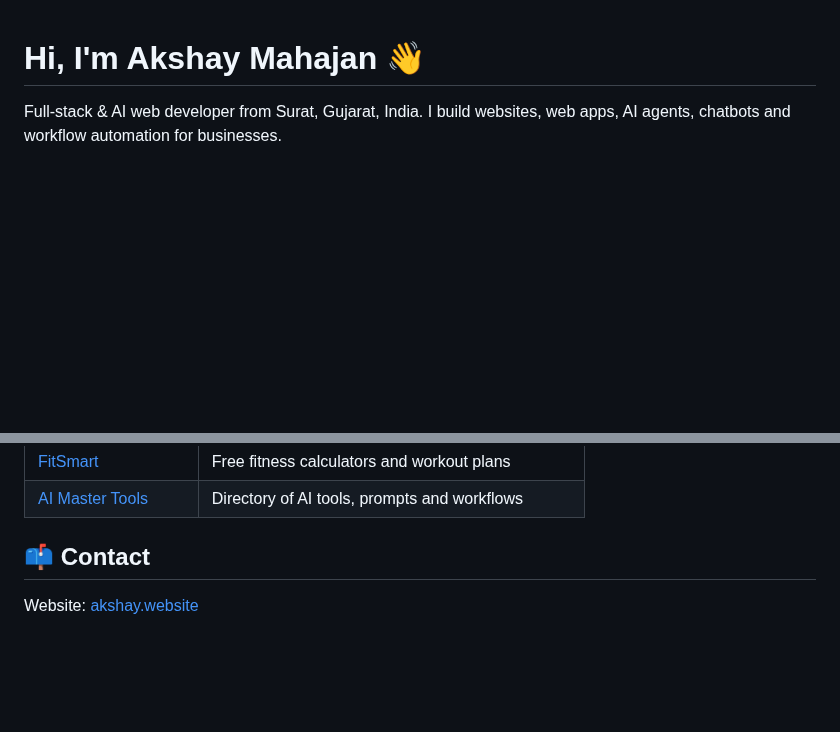
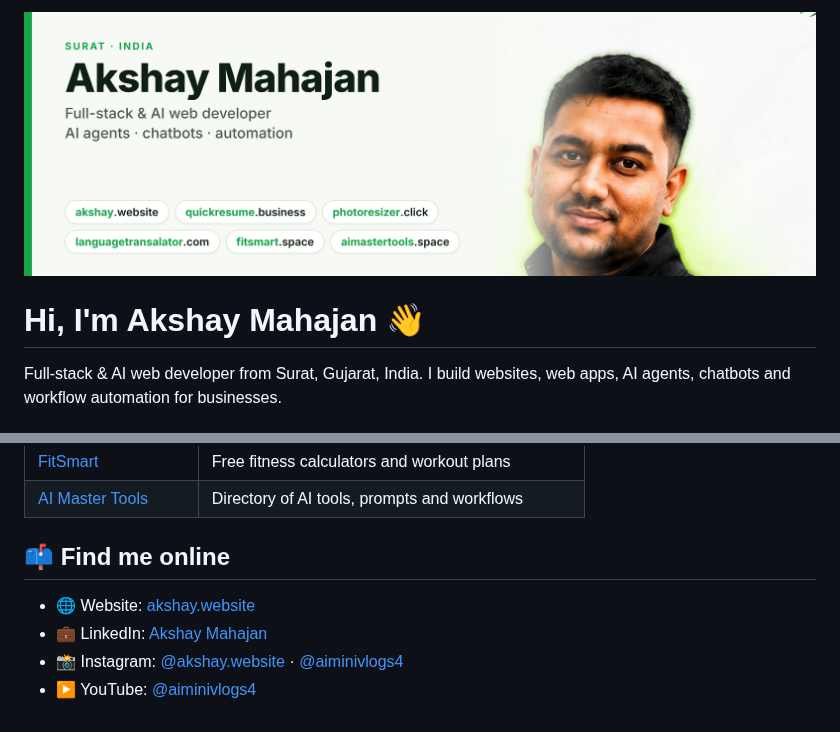
Before and after one commit to akshaymad0608-png/akshaymad0608-png, a Markdown page: README.md, 2 parts joined by grey strips. GitHub-like rendering; pictures changed too: banner.png (added); blank space fills up the shorter version.

Commit message:
Add profile banner and social links
Co-Authored-By: Claude Sonnet 5.5 <noreply@anthropic.com>
Claude-Session: https://claude.ai/code/session_01Jb2Z5RHgZMQBg9SgSWHutS

```diff
--- a/README.md
+++ b/README.md
@@ -1,3 +1,5 @@
+![Akshay Mahajan: Full-stack & AI web developer](banner.png)
+
 # Hi, I'm Akshay Mahajan 👋
 
 Full-stack & AI web developer from Surat, Gujarat, India. I build websites, web apps, AI agents, chatbots and workflow automation for businesses.
@@ -13,5 +15,9 @@ Full-stack & AI web developer from Surat, Gujarat, India. I build websites, web
 | [FitSmart](https://fitsmart.space) | Free fitness calculators and workout plans |
 | [AI Master Tools](https://aimastertools.space) | Directory of AI tools, prompts and workflows |
 
-## 📫 Contact
-Website: [akshay.website](https://akshay.website)
+## 📫 Find me online
+
+- 🌐 Website: [akshay.website](https://akshay.website)
+- 💼 LinkedIn: [Akshay Mahajan](https://www.linkedin.com/in/akshay-mahajan-95bb86187)
+- 📸 Instagram: [@akshay.website](https://www.instagram.com/akshay.website/) · [@aiminivlogs4](https://www.instagram.com/aiminivlogs4/)
+- ▶️ YouTube: [@aiminivlogs4](https://www.youtube.com/@aiminivlogs4)
```
